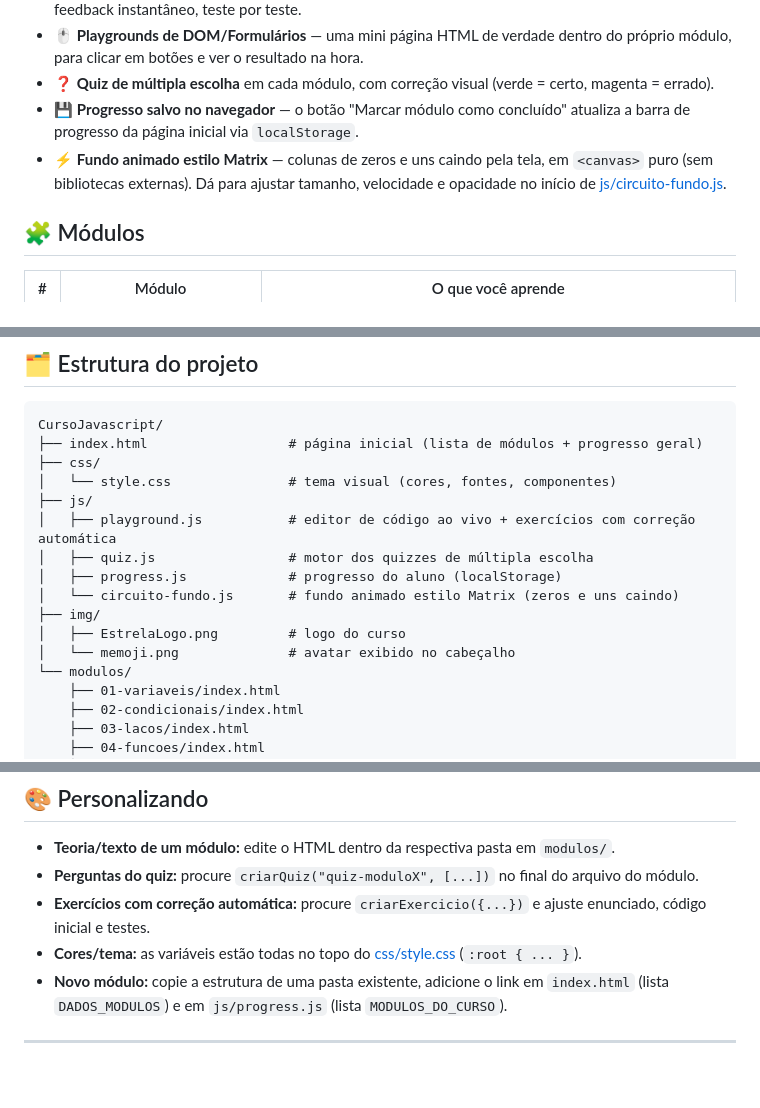
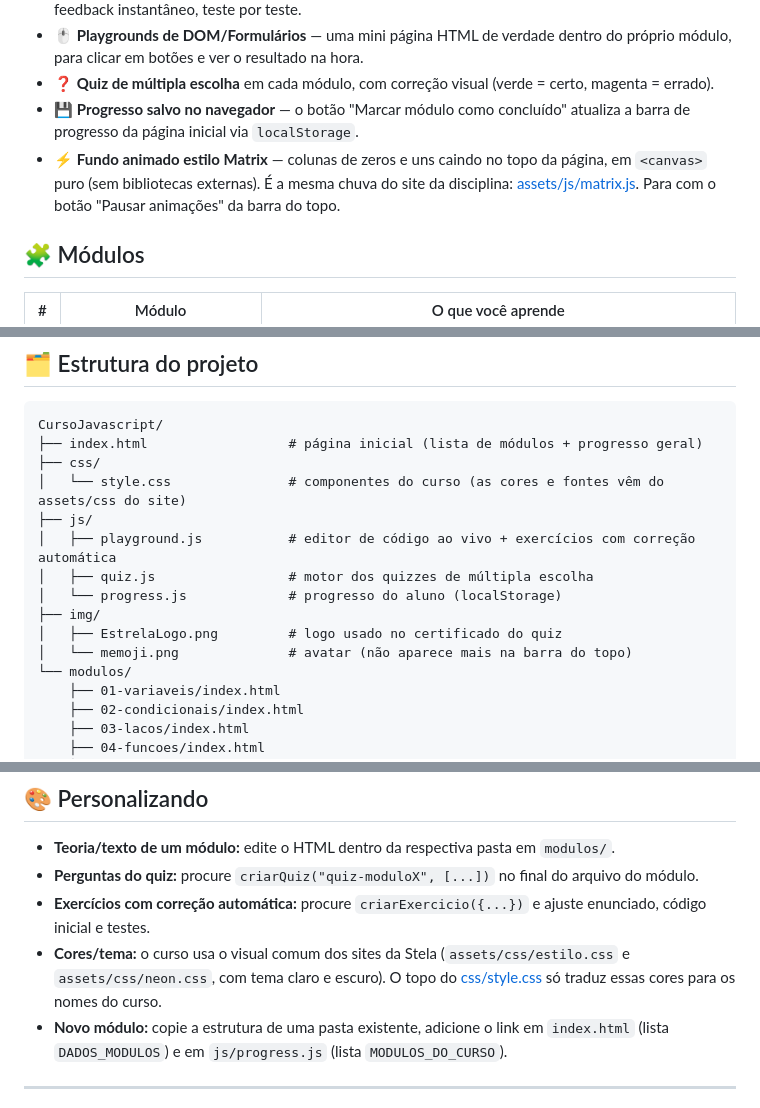
Before and after one commit to MARISTELAOLIVEIRA/prog-web-js, a Markdown page: README.md, 3 parts joined by grey strips. Drawn GitHub-style; blank space fills up the shorter version.

Commit message:
README: curso usa o visual comum (matrix.js no lugar do circuito-fundo.js)

```diff
--- a/README.md
+++ b/README.md
@@ -33,8 +33,9 @@ com um fundo neon animado estilo Matrix. 😎
 - ❓ **Quiz de múltipla escolha** em cada módulo, com correção visual (verde = certo, magenta = errado).
 - 💾 **Progresso salvo no navegador** — o botão "Marcar módulo como concluído" atualiza a barra de progresso da
   página inicial via `localStorage`.
-- ⚡ **Fundo animado estilo Matrix** — colunas de zeros e uns caindo pela tela, em `<canvas>` puro (sem bibliotecas
-  externas). Dá para ajustar tamanho, velocidade e opacidade no início de [js/circuito-fundo.js](js/circuito-fundo.js).
+- ⚡ **Fundo animado estilo Matrix** — colunas de zeros e uns caindo no topo da página, em `<canvas>` puro (sem bibliotecas
+  externas). É a mesma chuva do site da disciplina: [assets/js/matrix.js](assets/js/matrix.js). Para com o botão
+  "Pausar animações" da barra do topo.
 
 ## 🧩 Módulos
 
@@ -62,15 +63,14 @@ com um fundo neon animado estilo Matrix. 😎
 CursoJavascript/
 ├── index.html                  # página inicial (lista de módulos + progresso geral)
 ├── css/
-│   └── style.css               # tema visual (cores, fontes, componentes)
+│   └── style.css               # componentes do curso (as cores e fontes vêm do assets/css do site)
 ├── js/
 │   ├── playground.js           # editor de código ao vivo + exercícios com correção automática
 │   ├── quiz.js                 # motor dos quizzes de múltipla escolha
-│   ├── progress.js             # progresso do aluno (localStorage)
-│   └── circuito-fundo.js       # fundo animado estilo Matrix (zeros e uns caindo)
+│   └── progress.js             # progresso do aluno (localStorage)
 ├── img/
-│   ├── EstrelaLogo.png         # logo do curso
-│   └── memoji.png              # avatar exibido no cabeçalho
+│   ├── EstrelaLogo.png         # logo usado no certificado do quiz
+│   └── memoji.png              # avatar (não aparece mais na barra do topo)
 └── modulos/
     ├── 01-variaveis/index.html
     ├── 02-condicionais/index.html
@@ -87,7 +87,8 @@ CursoJavascript/
 - **Teoria/texto de um módulo:** edite o HTML dentro da respectiva pasta em `modulos/`.
 - **Perguntas do quiz:** procure `criarQuiz("quiz-moduloX", [...])` no final do arquivo do módulo.
 - **Exercícios com correção automática:** procure `criarExercicio({...})` e ajuste enunciado, código inicial e testes.
-- **Cores/tema:** as variáveis estão todas no topo do [css/style.css](css/style.css) (`:root { ... }`).
+- **Cores/tema:** o curso usa o visual comum dos sites da Stela (`assets/css/estilo.css` e `assets/css/neon.css`,
+  com tema claro e escuro). O topo do [css/style.css](css/style.css) só traduz essas cores para os nomes do curso.
 - **Novo módulo:** copie a estrutura de uma pasta existente, adicione o link em `index.html` (lista
   `DADOS_MODULOS`) e em `js/progress.js` (lista `MODULOS_DO_CURSO`).
 
```
